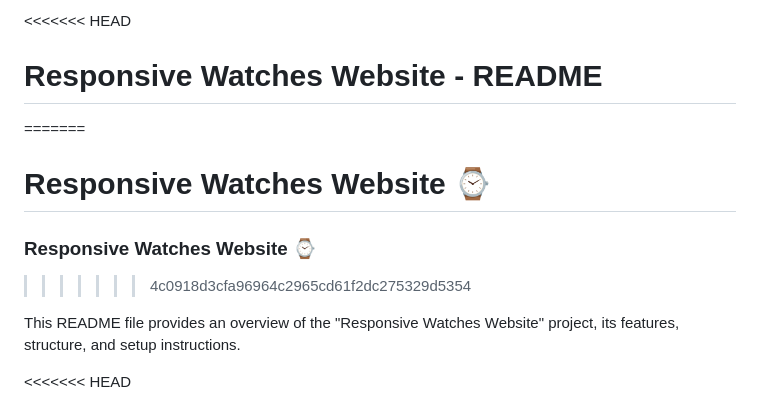
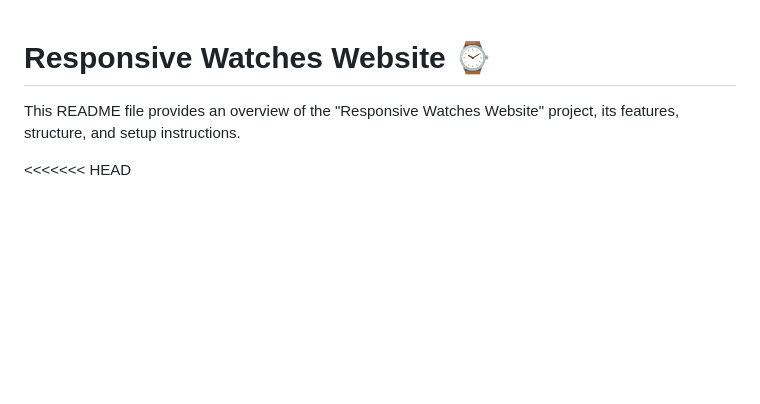
Before and after one commit to ahsannafees903/responsive-webs, a Markdown page: responsive-watches-website-main/README.md, the part around the change. Drawn GitHub-style; blank space fills up the shorter version.

```diff
--- a/responsive-watches-website-main/README.md
+++ b/responsive-watches-website-main/README.md
@@ -1,10 +1,5 @@
-<<<<<<< HEAD
-# Responsive Watches Website - README
-=======
 # Responsive Watches Website ⌚
 
-### Responsive Watches Website ⌚
->>>>>>> 4c0918d3cfa96964c2965cd61f2dc275329d5354
 
 This README file provides an overview of the "Responsive Watches Website" project, its features, structure, and setup instructions.
 
```
